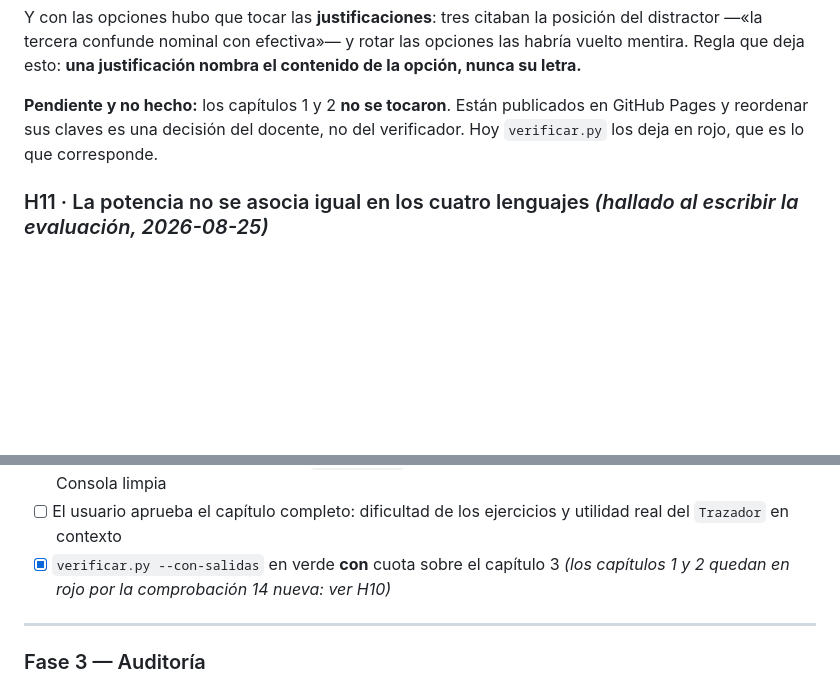
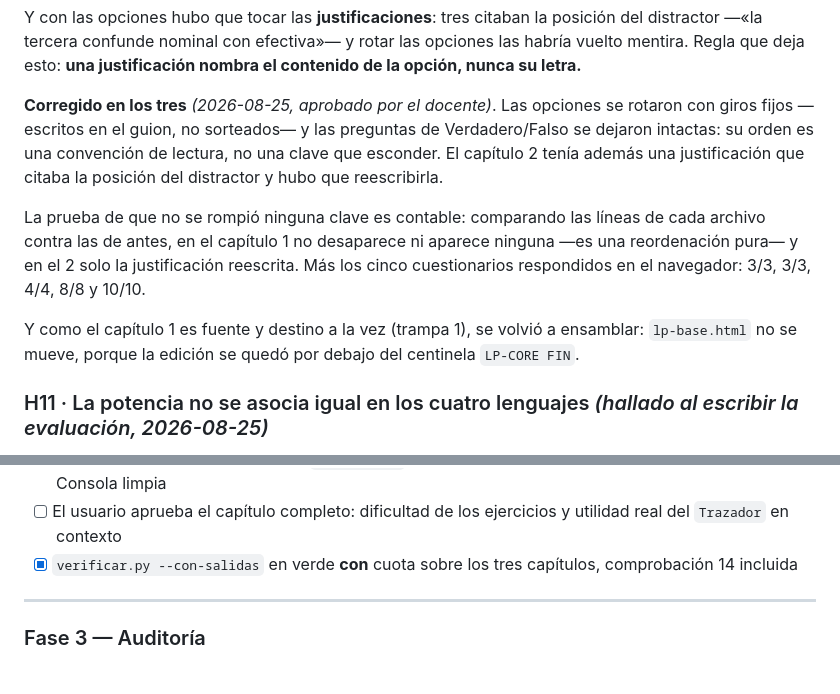
Before and after one commit to JotaMao1985/Usta_Logica-de-programaci-n-Financiera, a Markdown page: PLAN_TAREA6_CAPITULO_03.md, 2 parts joined by grey strips. Drawn GitHub-style; blank space fills up the shorter version.

Commit message:
H10 deja de tener un pendiente: los tres capítulos están corregidos
El hallazgo se escribió con los capítulos 1 y 2 sin tocar y el verificador en
rojo. Ya no es así, y el plan lo dice: qué se rotó, qué se dejó quieto —las
preguntas de Verdadero/Falso— y con qué se comprobó que ninguna clave se rompió.

Co-Authored-By: Claude Opus 5 <noreply@anthropic.com>

```diff
--- a/PLAN_TAREA6_CAPITULO_03.md
+++ b/PLAN_TAREA6_CAPITULO_03.md
@@ -250,9 +250,20 @@ posición del distractor —«la tercera confunde nominal con efectiva»— y ro
 opciones las habría vuelto mentira. Regla que deja esto: **una justificación
 nombra el contenido de la opción, nunca su letra.**
 
-**Pendiente y no hecho:** los capítulos 1 y 2 **no se tocaron**. Están publicados
-en GitHub Pages y reordenar sus claves es una decisión del docente, no del
-verificador. Hoy `verificar.py` los deja en rojo, que es lo que corresponde.
+**Corregido en los tres** *(2026-08-25, aprobado por el docente)*. Las opciones
+se rotaron con giros fijos —escritos en el guion, no sorteados— y las preguntas
+de Verdadero/Falso se dejaron intactas: su orden es una convención de lectura, no
+una clave que esconder. El capítulo 2 tenía además una justificación que citaba
+la posición del distractor y hubo que reescribirla.
+
+La prueba de que no se rompió ninguna clave es contable: comparando las líneas de
+cada archivo contra las de antes, en el capítulo 1 no desaparece ni aparece
+ninguna —es una reordenación pura— y en el 2 solo la justificación reescrita. Más
+los cinco cuestionarios respondidos en el navegador: 3/3, 3/3, 4/4, 8/8 y 10/10.
+
+Y como el capítulo 1 es fuente y destino a la vez (trampa 1), se volvió a
+ensamblar: `lp-base.html` no se mueve, porque la edición se quedó por debajo del
+centinela `LP-CORE FIN`.
 
 ### H11 · La potencia no se asocia igual en los cuatro lenguajes *(hallado al escribir la evaluación, 2026-08-25)*
 
@@ -571,8 +582,8 @@ De aquí salieron **H10** (la clave siempre en la misma letra, con la comprobaci
       fuera de su contenedor. Consola limpia
 - [ ] El usuario aprueba el capítulo completo: dificultad de los ejercicios y
       utilidad real del `Trazador` en contexto
-- [x] `verificar.py --con-salidas` en verde **con** cuota sobre el capítulo 3
-      *(los capítulos 1 y 2 quedan en rojo por la comprobación 14 nueva: ver H10)*
+- [x] `verificar.py --con-salidas` en verde **con** cuota sobre los tres
+      capítulos, comprobación 14 incluida
 
 ---
 
```
